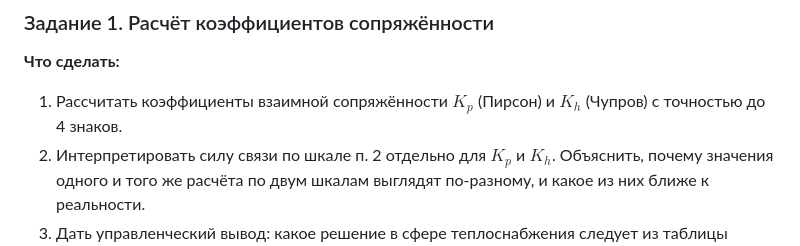
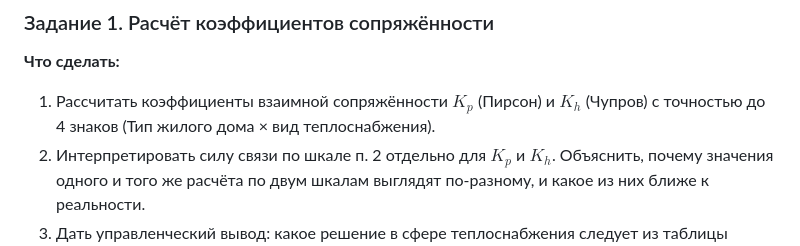
Before and after one commit to junaart/ForStudents, a Markdown page: Big_Data/Lesson_4/README.md, the part around the change. Rendered like a GitHub page.

```diff
--- a/Big_Data/Lesson_4/README.md
+++ b/Big_Data/Lesson_4/README.md
@@ -80,7 +80,7 @@
 
 **Что сделать:**
 
-1. Рассчитать коэффициенты взаимной сопряжённости ${K}_{p}$ (Пирсон) и ${K}_{h}$ (Чупров) с точностью до 4 знаков.
+1. Рассчитать коэффициенты взаимной сопряжённости ${K}_{p}$ (Пирсон) и ${K}_{h}$ (Чупров) с точностью до 4 знаков (Тип жилого дома × вид теплоснабжения).
 2. Интерпретировать силу связи по шкале п. 2 отдельно для ${K}_{p}$ и ${K}_{h}$. Объяснить, почему значения одного и того же расчёта по двум шкалам выглядят по-разному, и какое из них ближе к реальности.
 3. Дать управленческий вывод: какое решение в сфере теплоснабжения следует из таблицы (объём и адресность программы), оценить приоритетность домов каждого типа.
 4. **Проверка устойчивости.** Объедините категории «Печное» и «Автономное» в одну категорию «Нецентрализованное» (таблица 3 × 2\) и пересчитайте  ${K}_{p}$, ${K}_{h}$. Сравните динамику показателей и объясните, какой из них отражает изменение самой связи, а какой — изменение размерности таблицы.
```
